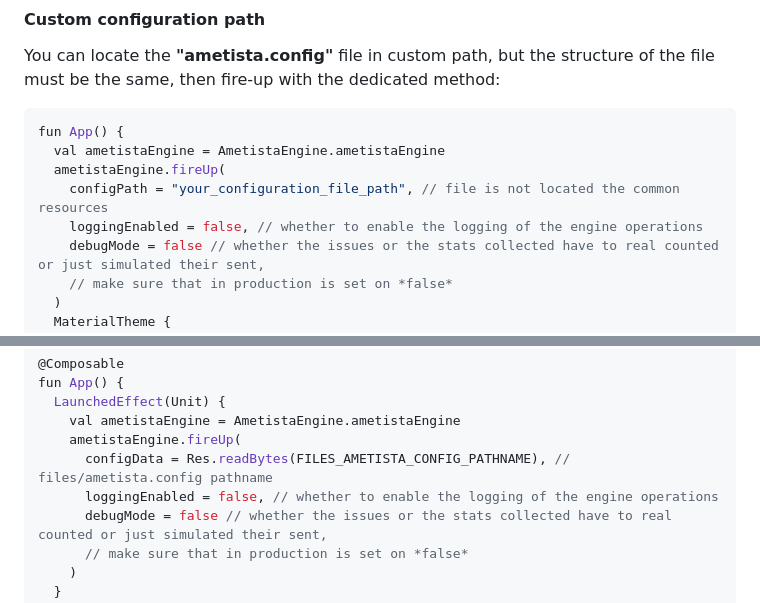
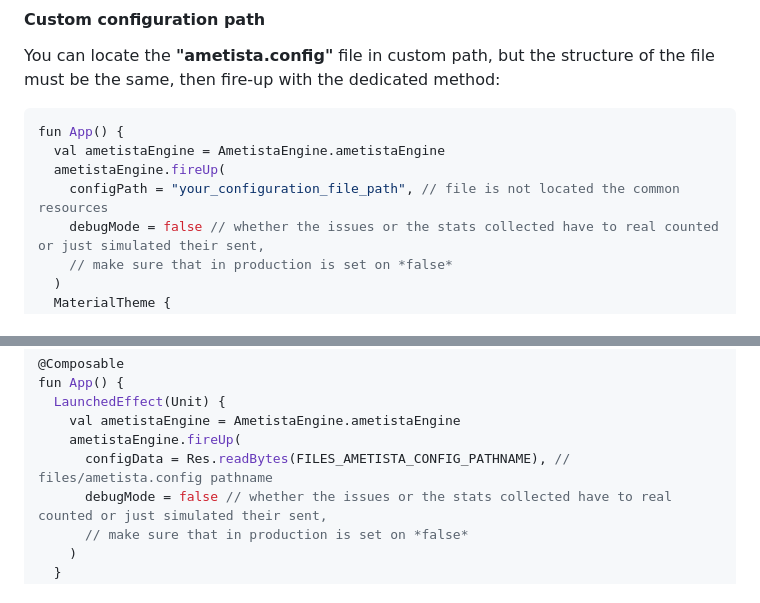
Before and after one commit to N7ghtm4r3/Ametista-Engine, a Markdown page: README.md, 2 parts joined by grey strips. GitHub-like rendering.

```diff
--- a/README.md
+++ b/README.md
@@ -273,7 +273,6 @@ fun App() {
   val ametistaEngine = AmetistaEngine.ametistaEngine
   ametistaEngine.fireUp(
     configPath = "your_configuration_file_path", // file is not located the common resources
-    loggingEnabled = false, // whether to enable the logging of the engine operations
     debugMode = false // whether the issues or the stats collected have to real counted or just simulated their sent,
     // make sure that in production is set on *false*
   )
@@ -313,7 +312,6 @@ fun App() {
     val ametistaEngine = AmetistaEngine.ametistaEngine
     ametistaEngine.fireUp(
       configData = Res.readBytes(FILES_AMETISTA_CONFIG_PATHNAME), // files/ametista.config pathname
-      loggingEnabled = false, // whether to enable the logging of the engine operations
       debugMode = false // whether the issues or the stats collected have to real counted or just simulated their sent,
       // make sure that in production is set on *false*
     )
```
